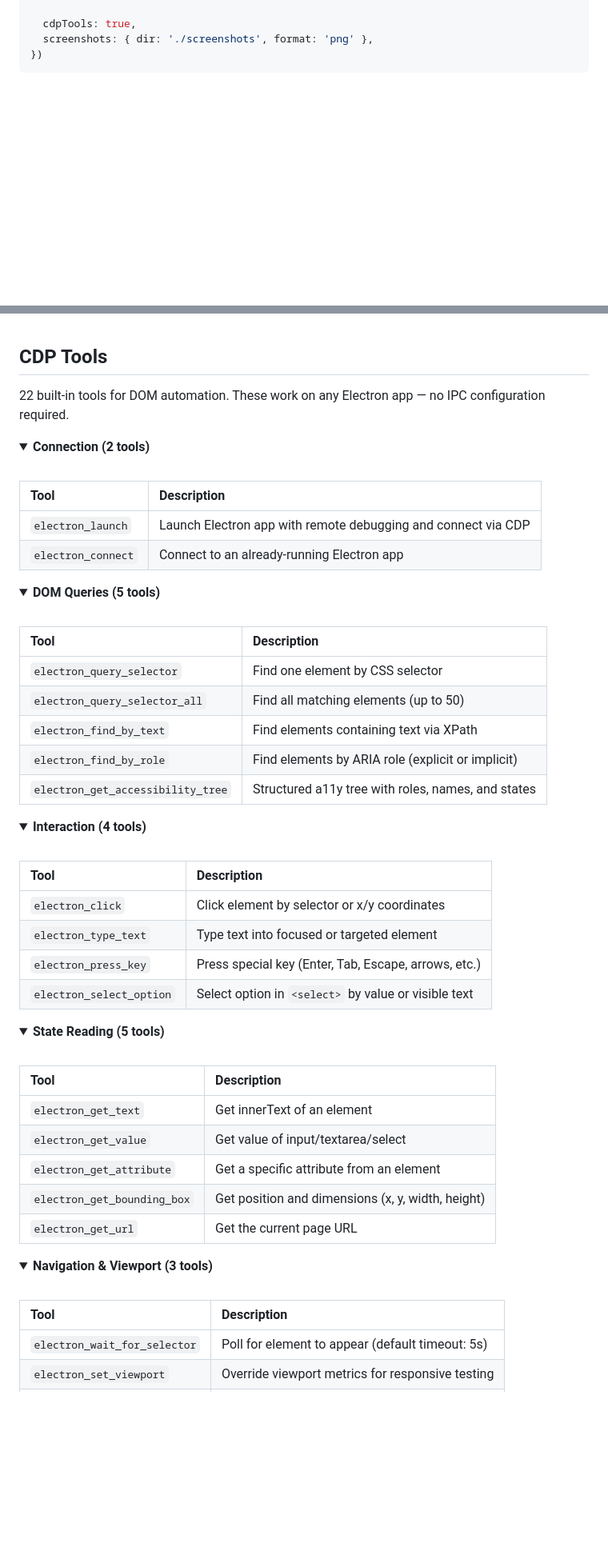
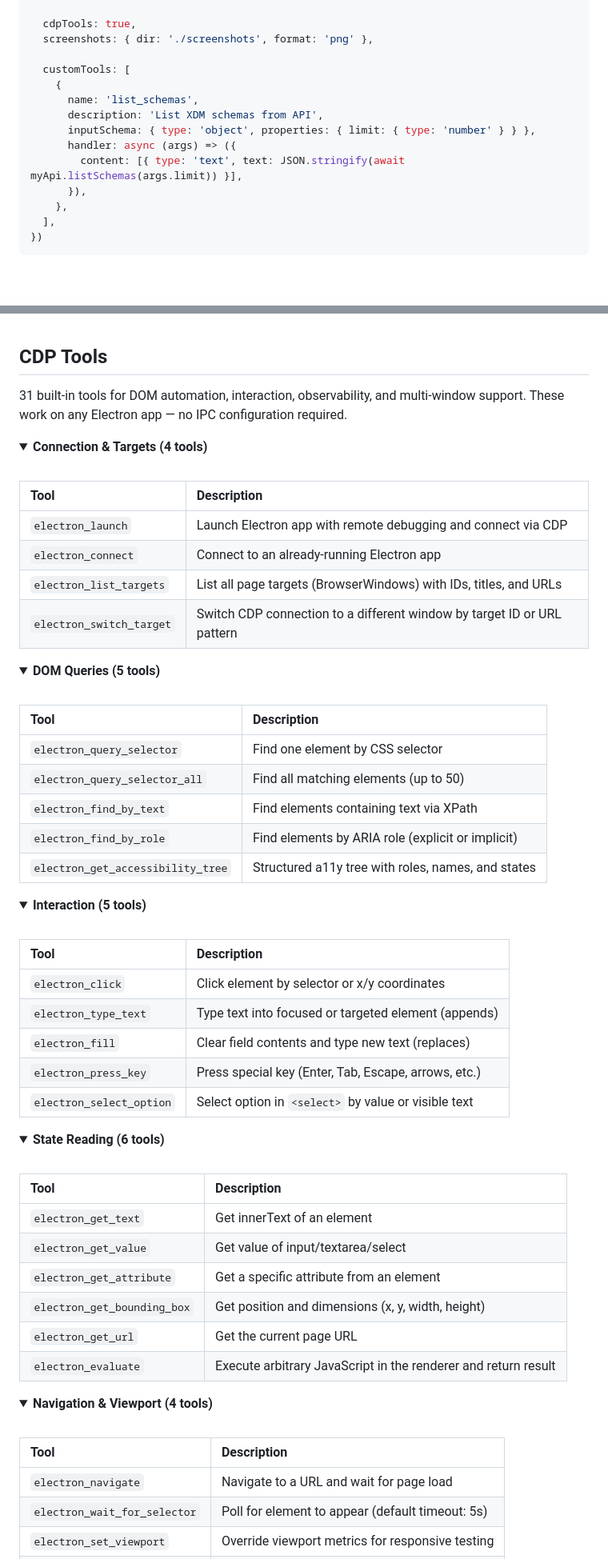
Before and after one commit to delta-and-beta/electron-dev-bridge, a Markdown page: README.md, 2 parts joined by grey strips. Shown at 80% size. GitHub-like rendering; folded sections open; blank space fills up the shorter version.

````diff
--- a/README.md
+++ b/README.md
@@ -207,6 +216,17 @@ export default defineConfig({
 
   cdpTools: true,
   screenshots: { dir: './screenshots', format: 'png' },
+
+  customTools: [
+    {
+      name: 'list_schemas',
+      description: 'List XDM schemas from API',
+      inputSchema: { type: 'object', properties: { limit: { type: 'number' } } },
+      handler: async (args) => ({
+        content: [{ type: 'text', text: JSON.stringify(await myApi.listSchemas(args.limit)) }],
+      }),
+    },
+  ],
 })
 ```
 
@@ -247,16 +267,18 @@ Override the preload path when the actual method name differs:
 
 ## CDP Tools
 
-22 built-in tools for DOM automation. These work on any Electron app — no IPC configuration required.
+31 built-in tools for DOM automation, interaction, observability, and multi-window support. These work on any Electron app — no IPC configuration required.
 
 <details>
-<summary><b>Connection (2 tools)</b></summary>
+<summary><b>Connection & Targets (4 tools)</b></summary>
 <br>
 
 | Tool | Description |
 |:-----|:------------|
 | `electron_launch` | Launch Electron app with remote debugging and connect via CDP |
 | `electron_connect` | Connect to an already-running Electron app |
+| `electron_list_targets` | List all page targets (BrowserWindows) with IDs, titles, and URLs |
+| `electron_switch_target` | Switch CDP connection to a different window by target ID or URL pattern |
 
 </details>
 
@@ -275,20 +297,21 @@ Override the preload path when the actual method name differs:
 </details>
 
 <details>
-<summary><b>Interaction (4 tools)</b></summary>
+<summary><b>Interaction (5 tools)</b></summary>
 <br>
 
 | Tool | Description |
 |:-----|:------------|
 | `electron_click` | Click element by selector or x/y coordinates |
-| `electron_type_text` | Type text into focused or targeted element |
+| `electron_type_text` | Type text into focused or targeted element (appends) |
+| `electron_fill` | Clear field contents and type new text (replaces) |
 | `electron_press_key` | Press special key (Enter, Tab, Escape, arrows, etc.) |
 | `electron_select_option` | Select option in `<select>` by value or visible text |
 
 </details>
 
 <details>
-<summary><b>State Reading (5 tools)</b></summary>
+<summary><b>State Reading (6 tools)</b></summary>
 <br>
 
 | Tool | Description |
@@ -298,15 +321,17 @@ Override the preload path when the actual method name differs:
 | `electron_get_attribute` | Get a specific attribute from an element |
 | `electron_get_bounding_box` | Get position and dimensions (x, y, width, height) |
 | `electron_get_url` | Get the current page URL |
+| `electron_evaluate` | Execute arbitrary JavaScript in the renderer and return result |
 
 </details>
 
 <details>
-<summary><b>Navigation & Viewport (3 tools)</b></summary>
+<summary><b>Navigation & Viewport (4 tools)</b></summary>
 <br>
 
 | Tool | Description |
 |:-----|:------------|
+| `electron_navigate` | Navigate to a URL and wait for page load |
 | `electron_wait_for_selector` | Poll for element to appear (default timeout: 5s) |
 | `electron_set_viewport` | Override viewport metrics for responsive testing |
 | `electron_scroll` | Scroll page or element in a direction |
````
Also changed, not shown: other parts of README.md (+90 -22 lines).
